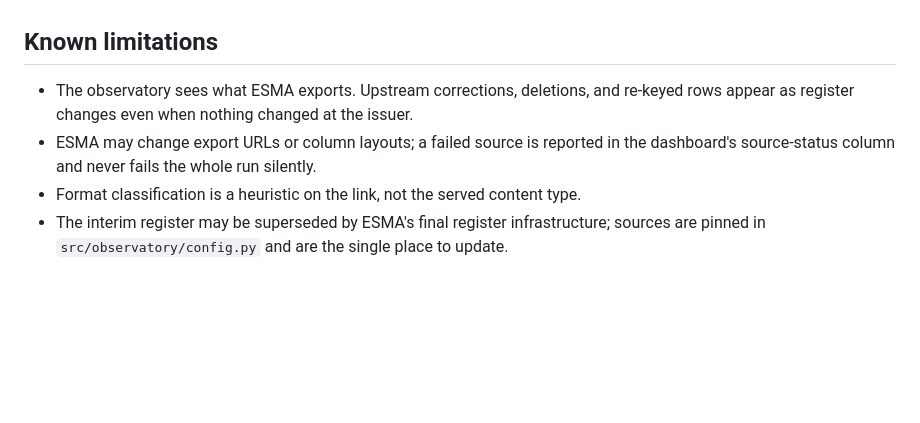
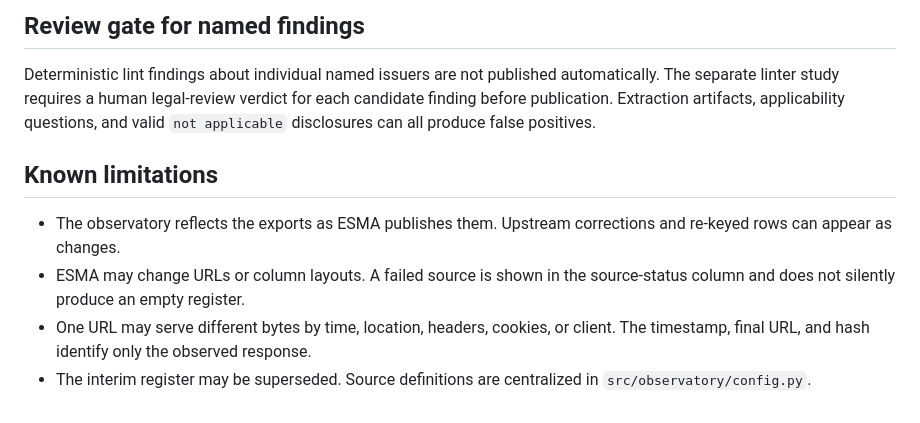
Before and after one commit to sebastianfoerste/micar-register-observatory, a Markdown page: docs/methodology.md, the part around one of its changes. Rendered like a GitHub page; blank space fills up the shorter version.

```diff
--- a/docs/methodology.md
+++ b/docs/methodology.md
@@ -39,7 +124,10 @@ Deterministic lint findings about individual, named issuers are not published au
+## Review gate for named findings
+
+Deterministic lint findings about individual named issuers are not published automatically. The separate linter study requires a human legal-review verdict for each candidate finding before publication. Extraction artifacts, applicability questions, and valid `not applicable` disclosures can all produce false positives.
 
 ## Known limitations
 
-- The observatory sees what ESMA exports. Upstream corrections, deletions, and re-keyed rows appear as register changes even when nothing changed at the issuer.
-- ESMA may change export URLs or column layouts; a failed source is reported in the dashboard's source-status column and never fails the whole run silently.
-- Format classification is a heuristic on the link, not the served content type.
-- The interim register may be superseded by ESMA's final register infrastructure; sources are pinned in `src/observatory/config.py` and are the single place to update.
+- The observatory reflects the exports as ESMA publishes them. Upstream corrections and re-keyed rows can appear as changes.
+- ESMA may change URLs or column layouts. A failed source is shown in the source-status column and does not silently produce an empty register.
+- One URL may serve different bytes by time, location, headers, cookies, or client. The timestamp, final URL, and hash identify only the observed response.
+- The interim register may be superseded. Source definitions are centralized in `src/observatory/config.py`.
```
Also changed, not shown: other parts of docs/methodology.md (+102 -17 lines).
